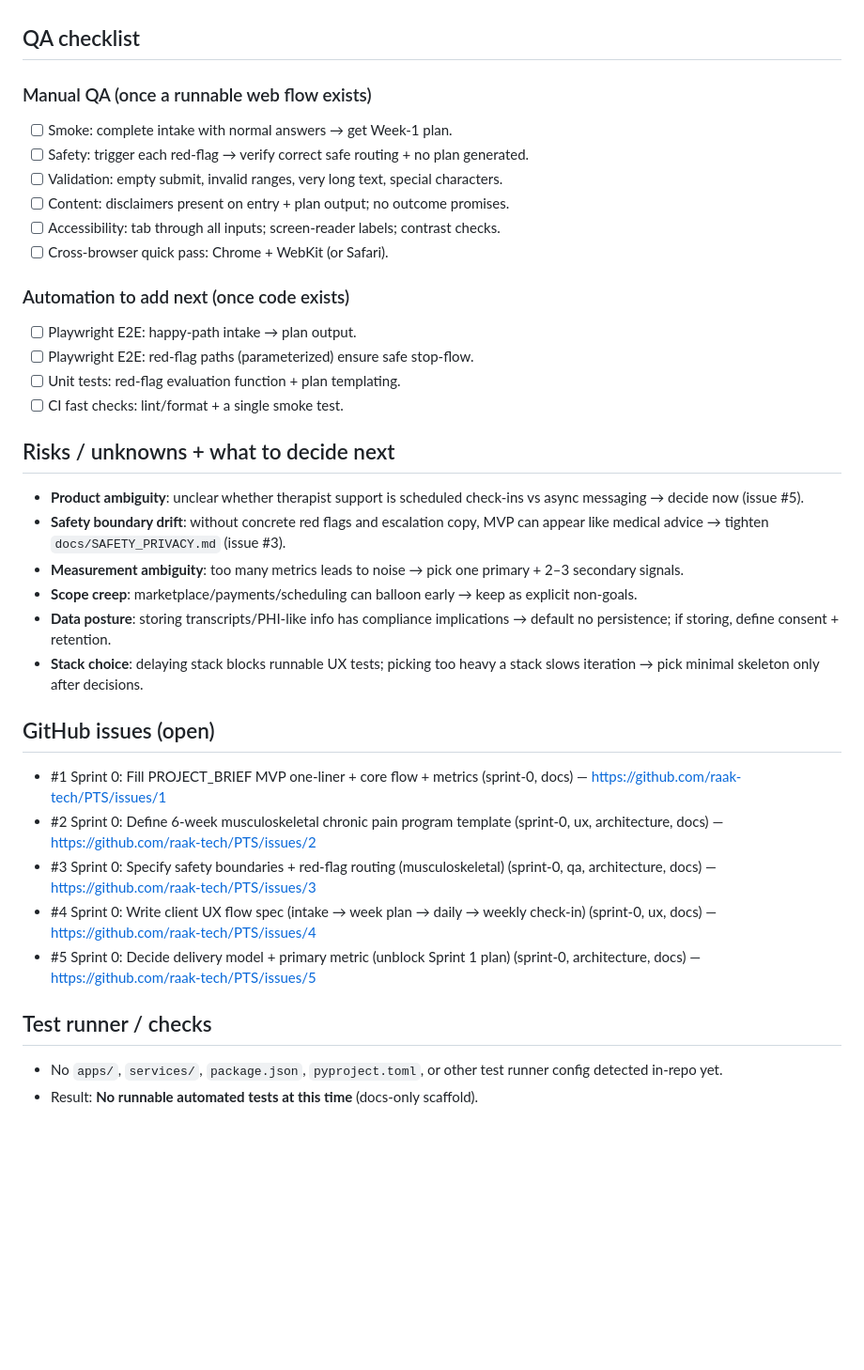
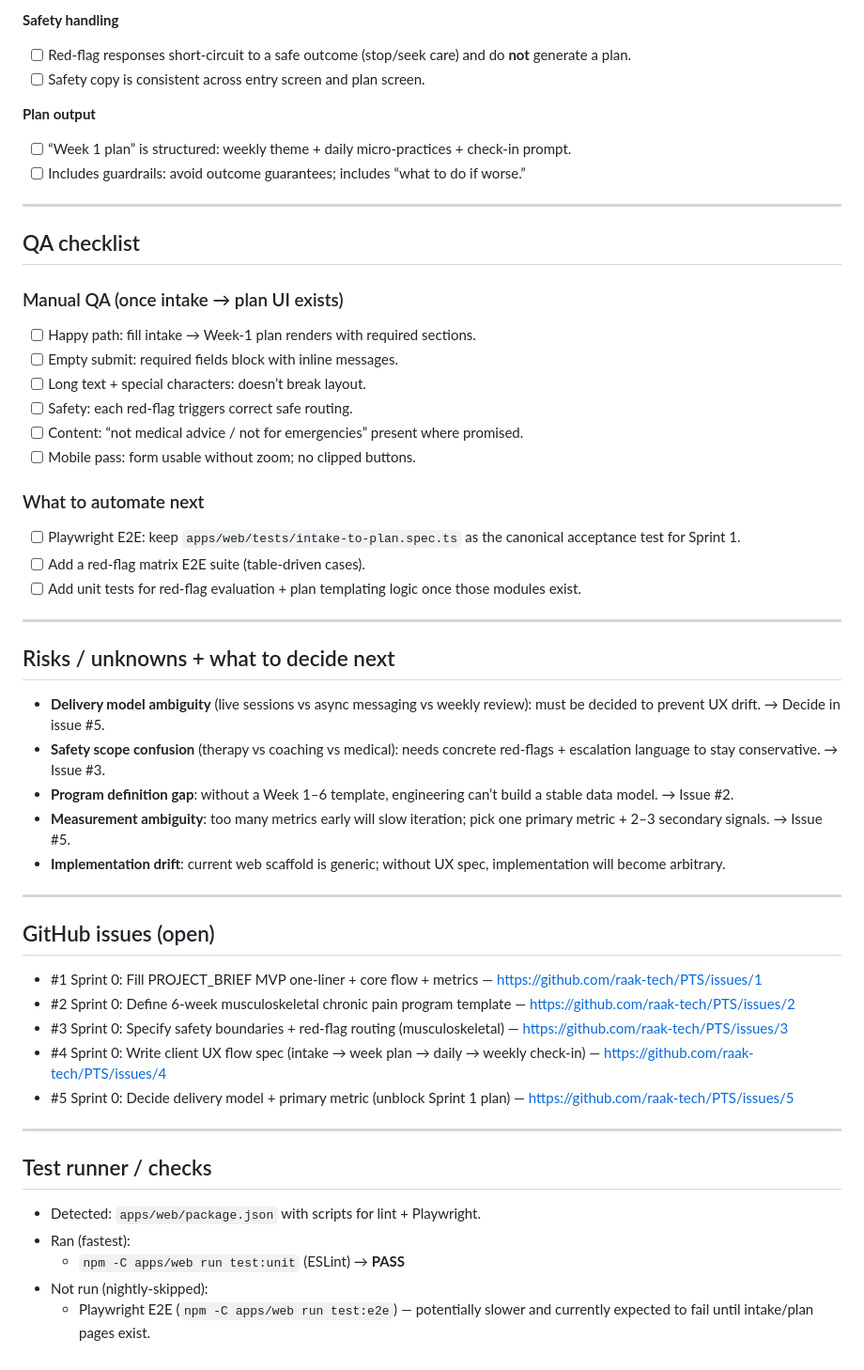
Before and after one commit to raak-tech/PTS, a Markdown page: docs/autopilot/2026-04-18-nightly.md, the part around one of its changes. Shown at 94% size. GitHub-like rendering; blank space fills up the shorter version.

```diff
--- a/docs/autopilot/2026-04-18-nightly.md
+++ b/docs/autopilot/2026-04-18-nightly.md
@@ -51,34 +72,50 @@ ac27314 docs: office hours wedge questions
+**Safety handling**
+- [ ] Red-flag responses short-circuit to a safe outcome (stop/seek care) and do **not** generate a plan.
+- [ ] Safety copy is consistent across entry screen and plan screen.
+
+**Plan output**
+- [ ] “Week 1 plan” is structured: weekly theme + daily micro-practices + check-in prompt.
+- [ ] Includes guardrails: avoid outcome guarantees; includes “what to do if worse.”
+
+---
 
 ## QA checklist
-### Manual QA (once a runnable web flow exists)
-- [ ] Smoke: complete intake with normal answers → get Week-1 plan.
-- [ ] Safety: trigger each red-flag → verify correct safe routing + no plan generated.
-- [ ] Validation: empty submit, invalid ranges, very long text, special characters.
-- [ ] Content: disclaimers present on entry + plan output; no outcome promises.
-- [ ] Accessibility: tab through all inputs; screen-reader labels; contrast checks.
-- [ ] Cross-browser quick pass: Chrome + WebKit (or Safari).
+### Manual QA (once intake → plan UI exists)
+- [ ] Happy path: fill intake → Week-1 plan renders with required sections.
+- [ ] Empty submit: required fields block with inline messages.
+- [ ] Long text + special characters: doesn’t break layout.
+- [ ] Safety: each red-flag triggers correct safe routing.
+- [ ] Content: “not medical advice / not for emergencies” present where promised.
+- [ ] Mobile pass: form usable without zoom; no clipped buttons.
 
-### Automation to add next (once code exists)
-- [ ] Playwright E2E: happy-path intake → plan output.
-- [ ] Playwright E2E: red-flag paths (parameterized) ensure safe stop-flow.
-- [ ] Unit tests: red-flag evaluation function + plan templating.
-- [ ] CI fast checks: lint/format + a single smoke test.
+### What to automate next
+- [ ] Playwright E2E: keep `apps/web/tests/intake-to-plan.spec.ts` as the canonical acceptance test for Sprint 1.
+- [ ] Add a red-flag matrix E2E suite (table-driven cases).
+- [ ] Add unit tests for red-flag evaluation + plan templating logic once those modules exist.
+
+---
 
 ## Risks / unknowns + what to decide next
-- **Product ambiguity**: unclear whether therapist support is scheduled check-ins vs async messaging → decide now (issue #5).
-- **Safety boundary drift**: without concrete red flags and escalation copy, MVP can appear like medical advice → tighten `docs/SAFETY_PRIVACY.md` (issue #3).
-- **Measurement ambiguity**: too many metrics leads to noise → pick one primary + 2–3 secondary signals.
-- **Scope creep**: marketplace/payments/scheduling can balloon early → keep as explicit non-goals.
-- **Data posture**: storing transcripts/PHI-like info has compliance implications → default no persistence; if storing, define consent + retention.
-- **Stack choice**: delaying stack blocks runnable UX tests; picking too heavy a stack slows iteration → pick minimal skeleton only after decisions.
+- **Delivery model ambiguity** (live sessions vs async messaging vs weekly review): must be decided to prevent UX drift. → Decide in issue #5.
+- **Safety scope confusion** (therapy vs coaching vs medical): needs concrete red-flags + escalation language to stay conservative. → Issue #3.
+- **Program definition gap**: without a Week 1–6 template, engineering can’t build a stable data model. → Issue #2.
+- **Measurement ambiguity**: too many metrics early will slow iteration; pick one primary metric + 2–3 secondary signals. → Issue #5.
+- **Implementation drift**: current web scaffold is generic; without UX spec, implementation will become arbitrary.
+
+---
 
 ## GitHub issues (open)
-- #1 Sprint 0: Fill PROJECT_BRIEF MVP one-liner + core flow + metrics (sprint-0, docs) — https://github.com/raak-tech/PTS/issues/1
-- #2 Sprint 0: Define 6-week musculoskeletal chronic pain program template (sprint-0, ux, architecture, docs) — https://github.com/raak-tech/PTS/issues/2
-- #3 Sprint 0: Specify safety boundaries + red-flag routing (musculoskeletal) (sprint-0, qa, architecture, docs) — https://github.com/raak-tech/PTS/issues/3
-- #4 Sprint 0: Write client UX flow spec (intake → week plan → daily → weekly check-in) (sprint-0, ux, docs) — https://github.com/raak-tech/PTS/issues/4
-- #5 Sprint 0: Decide delivery model + primary metric (unblock Sprint 1 plan) (sprint-0, architecture, docs) — https://github.com/raak-tech/PTS/issues/5
+- #1 Sprint 0: Fill PROJECT_BRIEF MVP one-liner + core flow + metrics — https://github.com/raak-tech/PTS/issues/1
+- #2 Sprint 0: Define 6-week musculoskeletal chronic pain program template — https://github.com/raak-tech/PTS/issues/2
+- #3 Sprint 0: Specify safety boundaries + red-flag routing (musculoskeletal) — https://github.com/raak-tech/PTS/issues/3
+- #4 Sprint 0: Write client UX flow spec (intake → week plan → daily → weekly check-in) — https://github.com/raak-tech/PTS/issues/4
+- #5 Sprint 0: Decide delivery model + primary metric (unblock Sprint 1 plan) — https://github.com/raak-tech/PTS/issues/5
+
+---
 
 ## Test runner / checks
-- No `apps/`, `services/`, `package.json`, `pyproject.toml`, or other test runner config detected in-repo yet.
-- Result: **No runnable automated tests at this time** (docs-only scaffold).
+- Detected: `apps/web/package.json` with scripts for lint + Playwright.
+- Ran (fastest):
+  - `npm -C apps/web run test:unit` (ESLint) → **PASS**
+- Not run (nightly-skipped):
+  - Playwright E2E (`npm -C apps/web run test:e2e`) — potentially slower and currently expected to fail until intake/plan pages exist.
```
Also changed, not shown: other parts of docs/autopilot/2026-04-18-nightly.md (+52 -31 lines).
